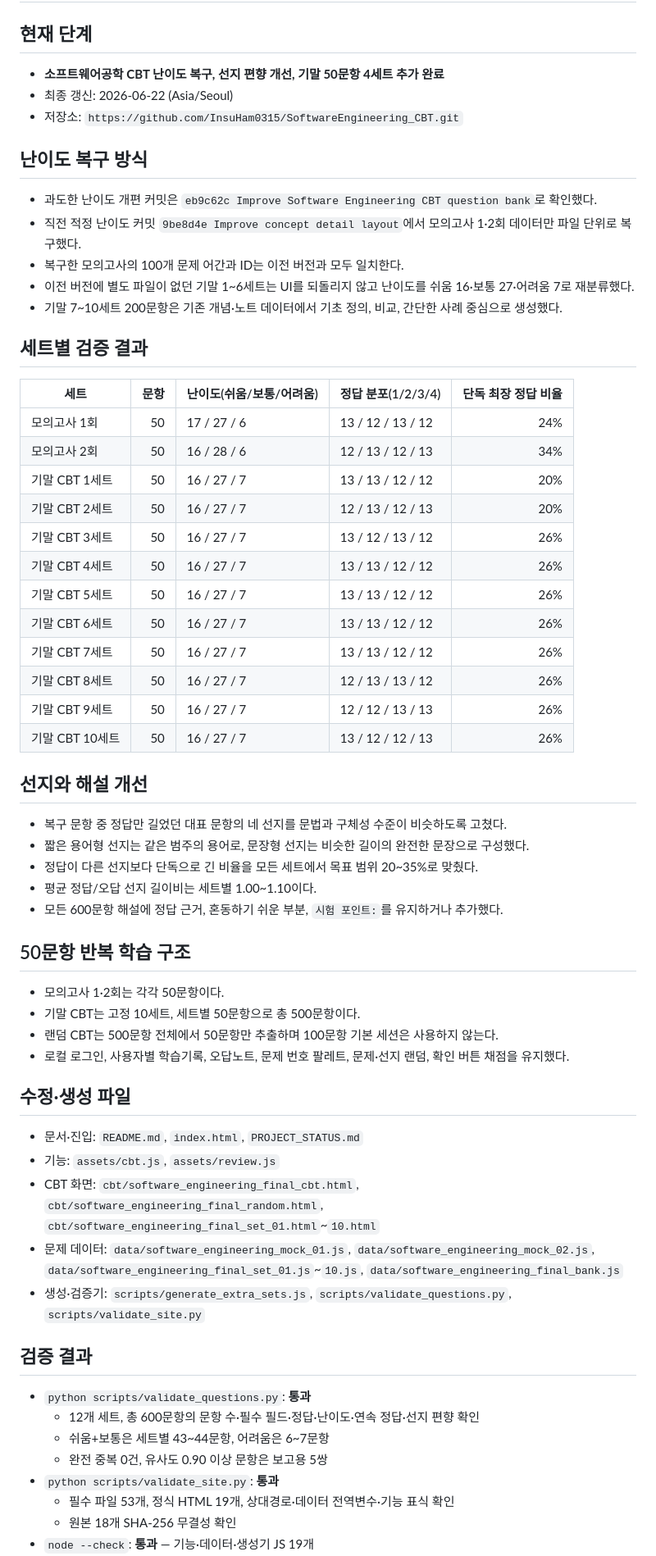
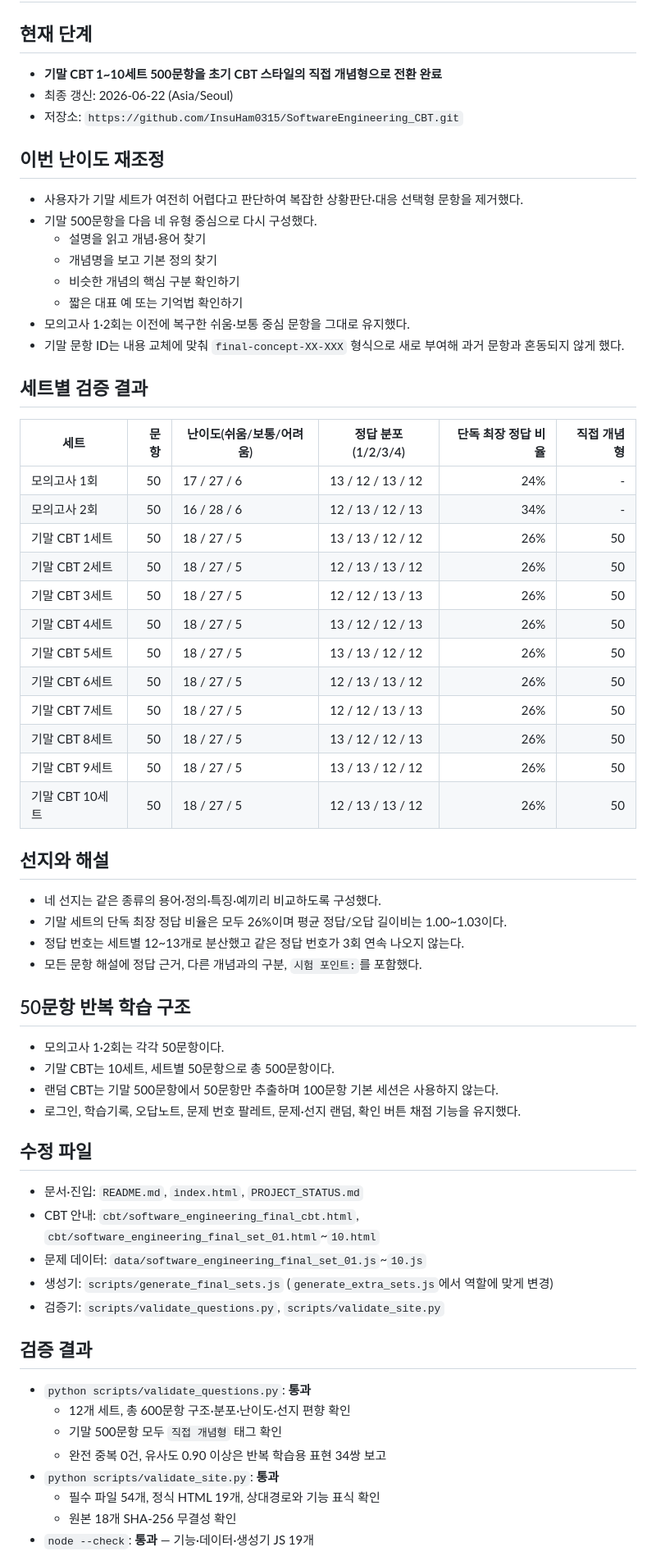
Before and after one commit to InsuHam0315/SoftwareEngineering_CBT, a Markdown page: PROJECT_STATUS.md, the part around one of its changes. Shown at 82% size. Drawn GitHub-style.

Commit message:
Update project status after final CBT simplification

```diff
--- a/PROJECT_STATUS.md
+++ b/PROJECT_STATUS.md
@@ -1,60 +1,62 @@
 # PROJECT_STATUS
 
 ## 현재 단계
-- **소프트웨어공학 CBT 난이도 복구, 선지 편향 개선, 기말 50문항 4세트 추가 완료**
+- **기말 CBT 1~10세트 500문항을 초기 CBT 스타일의 직접 개념형으로 전환 완료**
 - 최종 갱신: 2026-06-22 (Asia/Seoul)
 - 저장소: `https://github.com/InsuHam0315/SoftwareEngineering_CBT.git`
 
-## 난이도 복구 방식
-- 과도한 난이도 개편 커밋은 `eb9c62c Improve Software Engineering CBT question bank`로 확인했다.
-- 직전 적정 난이도 커밋 `9be8d4e Improve concept detail layout`에서 모의고사 1·2회 데이터만 파일 단위로 복구했다.
-- 복구한 모의고사의 100개 문제 어간과 ID는 이전 버전과 모두 일치한다.
-- 이전 버전에 별도 파일이 없던 기말 1~6세트는 UI를 되돌리지 않고 난이도를 쉬움 16·보통 27·어려움 7로 재분류했다.
-- 기말 7~10세트 200문항은 기존 개념·노트 데이터에서 기초 정의, 비교, 간단한 사례 중심으로 생성했다.
+## 이번 난이도 재조정
+- 사용자가 기말 세트가 여전히 어렵다고 판단하여 복잡한 상황판단·대응 선택형 문항을 제거했다.
+- 기말 500문항을 다음 네 유형 중심으로 다시 구성했다.
+  - 설명을 읽고 개념·용어 찾기
+  - 개념명을 보고 기본 정의 찾기
+  - 비슷한 개념의 핵심 구분 확인하기
+  - 짧은 대표 예 또는 기억법 확인하기
+- 모의고사 1·2회는 이전에 복구한 쉬움·보통 중심 문항을 그대로 유지했다.
+- 기말 문항 ID는 내용 교체에 맞춰 `final-concept-XX-XXX` 형식으로 새로 부여해 과거 문항과 혼동되지 않게 했다.
 
 ## 세트별 검증 결과
-| 세트 | 문항 | 난이도(쉬움/보통/어려움) | 정답 분포(1/2/3/4) | 단독 최장 정답 비율 |
-|---|---:|---|---|---:|
-| 모의고사 1회 | 50 | 17 / 27 / 6 | 13 / 12 / 13 / 12 | 24% |
-| 모의고사 2회 | 50 | 16 / 28 / 6 | 12 / 13 / 12 / 13 | 34% |
-| 기말 CBT 1세트 | 50 | 16 / 27 / 7 | 13 / 13 / 12 / 12 | 20% |
-| 기말 CBT 2세트 | 50 | 16 / 27 / 7 | 12 / 13 / 12 / 13 | 20% |
-| 기말 CBT 3세트 | 50 | 16 / 27 / 7 | 13 / 12 / 13 / 12 | 26% |
-| 기말 CBT 4세트 | 50 | 16 / 27 / 7 | 13 / 13 / 12 / 12 | 26% |
-| 기말 CBT 5세트 | 50 | 16 / 27 / 7 | 13 / 13 / 12 / 12 | 26% |
-| 기말 CBT 6세트 | 50 | 16 / 27 / 7 | 13 / 13 / 12 / 12 | 26% |
-| 기말 CBT 7세트 | 50 | 16 / 27 / 7 | 13 / 13 / 12 / 12 | 26% |
-| 기말 CBT 8세트 | 50 | 16 / 27 / 7 | 12 / 13 / 13 / 12 | 26% |
-| 기말 CBT 9세트 | 50 | 16 / 27 / 7 | 12 / 12 / 13 / 13 | 26% |
-| 기말 CBT 10세트 | 50 | 16 / 27 / 7 | 13 / 12 / 12 / 13 | 26% |
+| 세트 | 문항 | 난이도(쉬움/보통/어려움) | 정답 분포(1/2/3/4) | 단독 최장 정답 비율 | 직접 개념형 |
+|---|---:|---|---|---:|---:|
+| 모의고사 1회 | 50 | 17 / 27 / 6 | 13 / 12 / 13 / 12 | 24% | - |
+| 모의고사 2회 | 50 | 16 / 28 / 6 | 12 / 13 / 12 / 13 | 34% | - |
+| 기말 CBT 1세트 | 50 | 18 / 27 / 5 | 13 / 13 / 12 / 12 | 26% | 50 |
+| 기말 CBT 2세트 | 50 | 18 / 27 / 5 | 12 / 13 / 13 / 12 | 26% | 50 |
+| 기말 CBT 3세트 | 50 | 18 / 27 / 5 | 12 / 12 / 13 / 13 | 26% | 50 |
+| 기말 CBT 4세트 | 50 | 18 / 27 / 5 | 13 / 12 / 12 / 13 | 26% | 50 |
+| 기말 CBT 5세트 | 50 | 18 / 27 / 5 | 13 / 13 / 12 / 12 | 26% | 50 |
+| 기말 CBT 6세트 | 50 | 18 / 27 / 5 | 12 / 13 / 13 / 12 | 26% | 50 |
+| 기말 CBT 7세트 | 50 | 18 / 27 / 5 | 12 / 12 / 13 / 13 | 26% | 50 |
+| 기말 CBT 8세트 | 50 | 18 / 27 / 5 | 13 / 12 / 12 / 13 | 26% | 50 |
+| 기말 CBT 9세트 | 50 | 18 / 27 / 5 | 13 / 13 / 12 / 12 | 26% | 50 |
+| 기말 CBT 10세트 | 50 | 18 / 27 / 5 | 12 / 13 / 13 / 12 | 26% | 50 |
 
-## 선지와 해설 개선
-- 복구 문항 중 정답만 길었던 대표 문항의 네 선지를 문법과 구체성 수준이 비슷하도록 고쳤다.
-- 짧은 용어형 선지는 같은 범주의 용어로, 문장형 선지는 비슷한 길이의 완전한 문장으로 구성했다.
-- 정답이 다른 선지보다 단독으로 긴 비율을 모든 세트에서 목표 범위 20~35%로 맞췄다.
-- 평균 정답/오답 선지 길이비는 세트별 1.00~1.10이다.
-- 모든 600문항 해설에 정답 근거, 혼동하기 쉬운 부분, `시험 포인트:`를 유지하거나 추가했다.
+## 선지와 해설
+- 네 선지는 같은 종류의 용어·정의·특징·예끼리 비교하도록 구성했다.
+- 기말 세트의 단독 최장 정답 비율은 모두 26%이며 평균 정답/오답 길이비는 1.00~1.03이다.
+- 정답 번호는 세트별 12~13개로 분산했고 같은 정답 번호가 3회 연속 나오지 않는다.
+- 모든 문항 해설에 정답 근거, 다른 개념과의 구분, `시험 포인트:`를 포함했다.
 
 ## 50문항 반복 학습 구조
 - 모의고사 1·2회는 각각 50문항이다.
-- 기말 CBT는 고정 10세트, 세트별 50문항으로 총 500문항이다.
-- 랜덤 CBT는 500문항 전체에서 50문항만 추출하며 100문항 기본 세션은 사용하지 않는다.
-- 로컬 로그인, 사용자별 학습기록, 오답노트, 문제 번호 팔레트, 문제·선지 랜덤, 확인 버튼 채점을 유지했다.
+- 기말 CBT는 10세트, 세트별 50문항으로 총 500문항이다.
+- 랜덤 CBT는 기말 500문항에서 50문항만 추출하며 100문항 기본 세션은 사용하지 않는다.
+- 로그인, 학습기록, 오답노트, 문제 번호 팔레트, 문제·선지 랜덤, 확인 버튼 채점 기능을 유지했다.
 
-## 수정·생성 파일
+## 수정 파일
 - 문서·진입: `README.md`, `index.html`, `PROJECT_STATUS.md`
-- 기능: `assets/cbt.js`, `assets/review.js`
-- CBT 화면: `cbt/software_engineering_final_cbt.html`, `cbt/software_engineering_final_random.html`, `cbt/software_engineering_final_set_01.html`~`10.html`
-- 문제 데이터: `data/software_engineering_mock_01.js`, `data/software_engineering_mock_02.js`, `data/software_engineering_final_set_01.js`~`10.js`, `data/software_engineering_final_bank.js`
-- 생성·검증기: `scripts/generate_extra_sets.js`, `scripts/validate_questions.py`, `scripts/validate_site.py`
+- CBT 안내: `cbt/software_engineering_final_cbt.html`, `cbt/software_engineering_final_set_01.html`~`10.html`
+- 문제 데이터: `data/software_engineering_final_set_01.js`~`10.js`
+- 생성기: `scripts/generate_final_sets.js` (`generate_extra_sets.js`에서 역할에 맞게 변경)
+- 검증기: `scripts/validate_questions.py`, `scripts/validate_site.py`
 
 ## 검증 결과
 - `python scripts/validate_questions.py`: **통과**
-  - 12개 세트, 총 600문항의 문항 수·필수 필드·정답·난이도·연속 정답·선지 편향 확인
-  - 쉬움+보통은 세트별 43~44문항, 어려움은 6~7문항
-  - 완전 중복 0건, 유사도 0.90 이상 문항은 보고용 5쌍
+  - 12개 세트, 총 600문항 구조·분포·난이도·선지 편향 확인
+  - 기말 500문항 모두 `직접 개념형` 태그 확인
+  - 완전 중복 0건, 유사도 0.90 이상은 반복 학습용 표현 34쌍 보고
 - `python scripts/validate_site.py`: **통과**
-  - 필수 파일 53개, 정식 HTML 19개, 상대경로·데이터 전역변수·기능 표식 확인
+  - 필수 파일 54개, 정식 HTML 19개, 상대경로와 기능 표식 확인
   - 원본 18개 SHA-256 무결성 확인
 - `node --check`: **통과** — 기능·데이터·생성기 JS 19개
 - Python 구문 검사: **통과** — 검증기 2개
```
Also changed, not shown: other parts of PROJECT_STATUS.md (+6 -6 lines).
